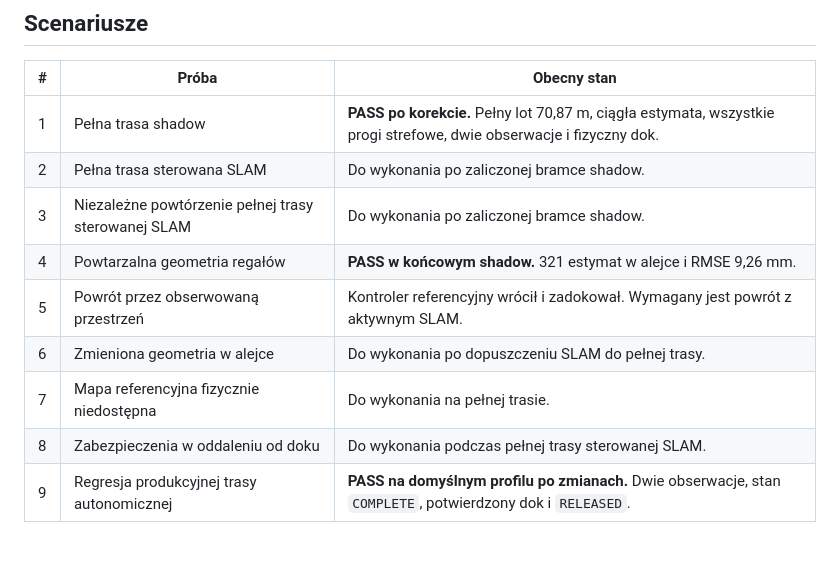
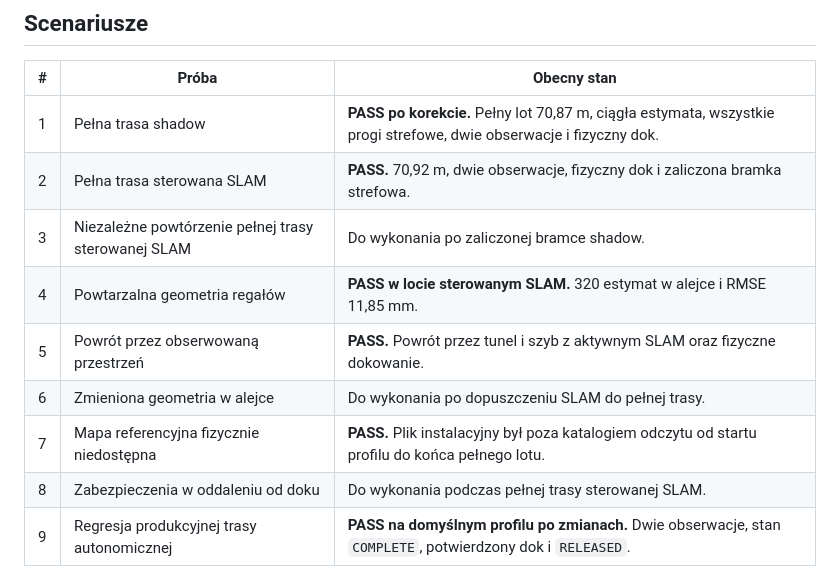
Before and after one commit to Adiksoon/rackonaut, a Markdown page: docs/SLAM_FULL_ROUTE_VALIDATION.md, the part around one of its changes. GitHub-like rendering; blank space fills up the shorter version.

```diff
--- a/docs/SLAM_FULL_ROUTE_VALIDATION.md
+++ b/docs/SLAM_FULL_ROUTE_VALIDATION.md
@@ -114,11 +135,11 @@ Lot `INS-CONTROL-20261126-120343-DB9A5E1F` uruchomiono końcowym kodem profilu z
 | # | Próba | Obecny stan |
 | --- | --- | --- |
 | 1 | Pełna trasa shadow | **PASS po korekcie.** Pełny lot 70,87 m, ciągła estymata, wszystkie progi strefowe, dwie obserwacje i fizyczny dok. |
-| 2 | Pełna trasa sterowana SLAM | Do wykonania po zaliczonej bramce shadow. |
+| 2 | Pełna trasa sterowana SLAM | **PASS.** 70,92 m, dwie obserwacje, fizyczny dok i zaliczona bramka strefowa. |
 | 3 | Niezależne powtórzenie pełnej trasy sterowanej SLAM | Do wykonania po zaliczonej bramce shadow. |
-| 4 | Powtarzalna geometria regałów | **PASS w końcowym shadow.** 321 estymat w alejce i RMSE 9,26 mm. |
-| 5 | Powrót przez obserwowaną przestrzeń | Kontroler referencyjny wrócił i zadokował. Wymagany jest powrót z aktywnym SLAM. |
+| 4 | Powtarzalna geometria regałów | **PASS w locie sterowanym SLAM.** 320 estymat w alejce i RMSE 11,85 mm. |
+| 5 | Powrót przez obserwowaną przestrzeń | **PASS.** Powrót przez tunel i szyb z aktywnym SLAM oraz fizyczne dokowanie. |
 | 6 | Zmieniona geometria w alejce | Do wykonania po dopuszczeniu SLAM do pełnej trasy. |
-| 7 | Mapa referencyjna fizycznie niedostępna | Do wykonania na pełnej trasie. |
+| 7 | Mapa referencyjna fizycznie niedostępna | **PASS.** Plik instalacyjny był poza katalogiem odczytu od startu profilu do końca pełnego lotu. |
 | 8 | Zabezpieczenia w oddaleniu od doku | Do wykonania podczas pełnej trasy sterowanej SLAM. |
 | 9 | Regresja produkcyjnej trasy autonomicznej | **PASS na domyślnym profilu po zmianach.** Dwie obserwacje, stan `COMPLETE`, potwierdzony dok i `RELEASED`. |
```
Also changed, not shown: other parts of docs/SLAM_FULL_ROUTE_VALIDATION.md (+21 -0 lines), docs/slam-full-route-evidence/active-first-a-01-01.jpg (added), docs/slam-full-route-evidence/active-first-a-01-03.jpg (added), docs/slam-full-route-evidence/active-first-at-rack.png (added), docs/slam-full-route-evidence/active-first-docked.png (added), docs/slam-full-route-evidence/active-first.png (added), 6 other files.
